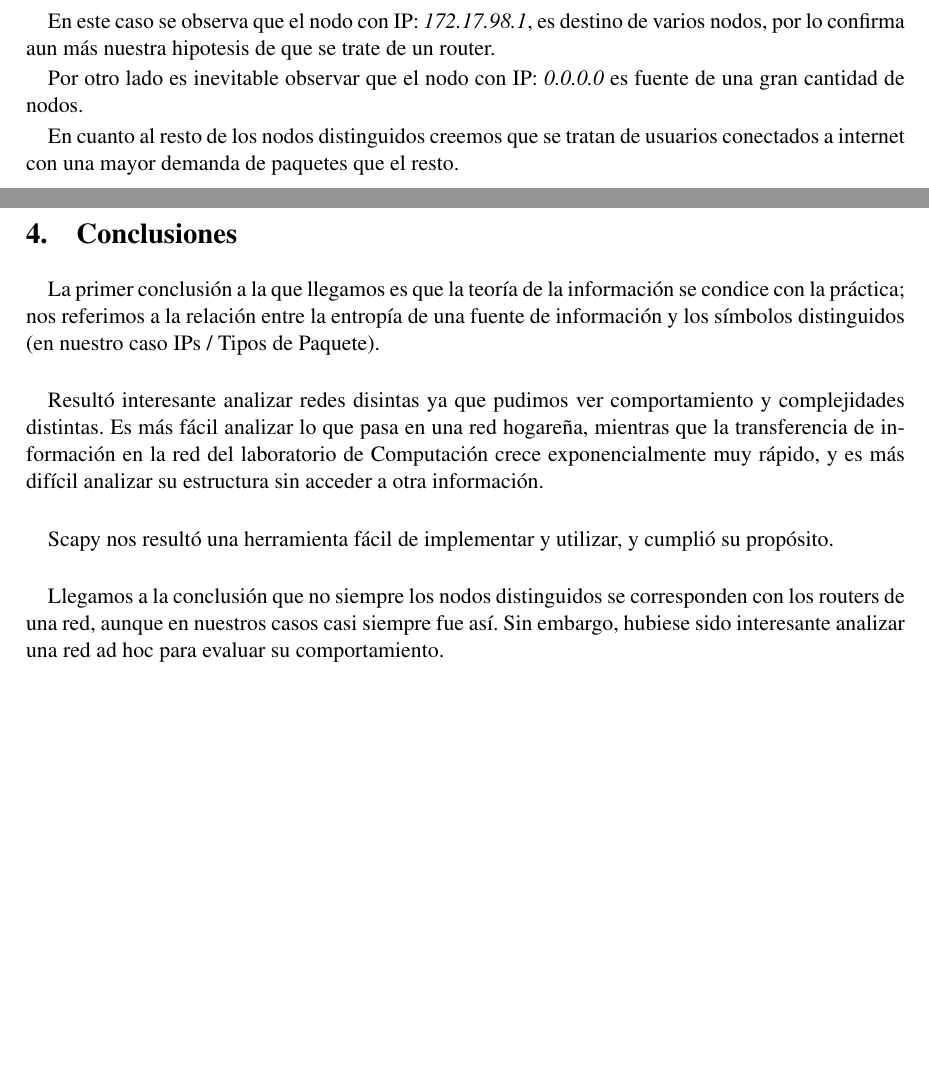
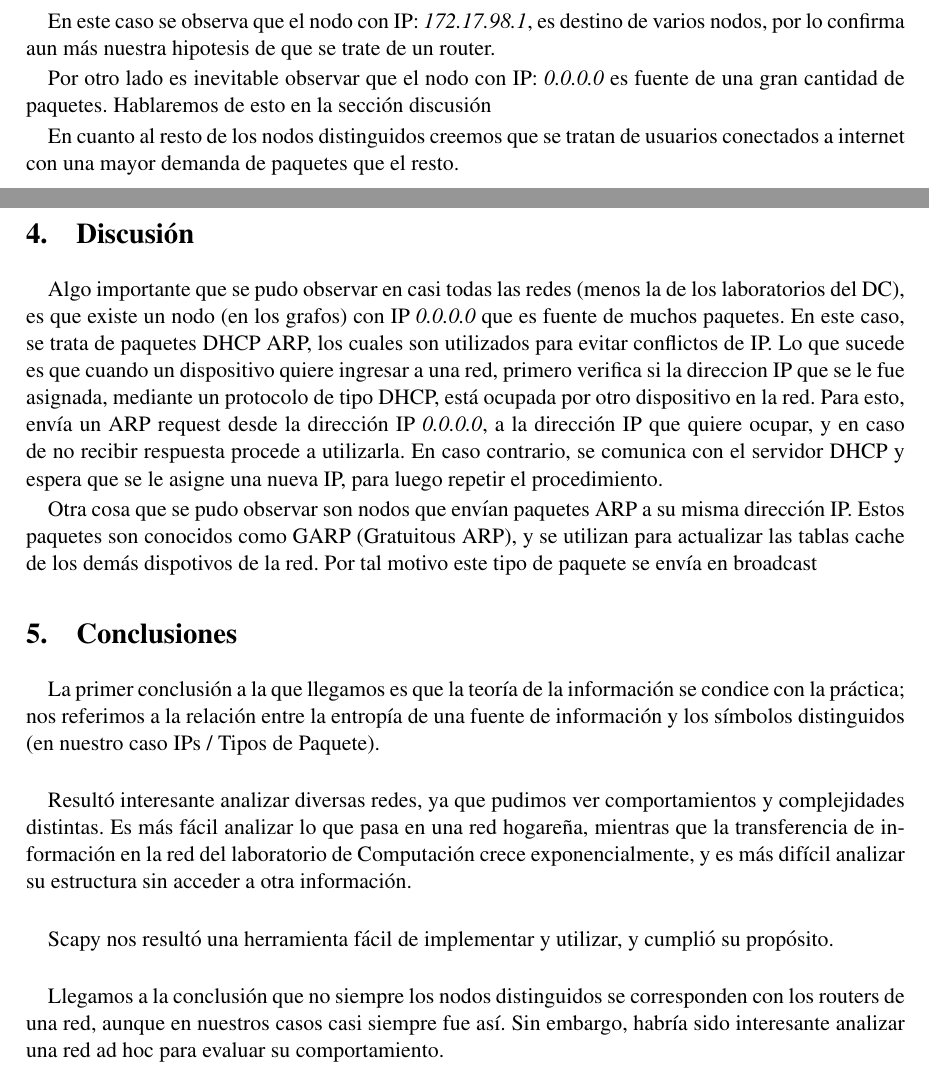
Before and after one commit to dtemnyk/TP1-Redes, a LaTeX document (informe/informe.tex, which reads informe/conclusion.tex, informe/discusion.tex, informe/red2.tex): two parts of pages 13 and 23 of 23 before the commit and two parts of pages 12 and 22 of 22 after it, joined at a grey line, cut so that both start at the same text, the shorter picture padded with empty space. Compiled offline with pdfLaTeX.

Commit message:
discusion

```diff
--- a/informe/conclusion.tex
+++ b/informe/conclusion.tex
@@ -2,8 +2,8 @@
 
 La primer conclusión a la que llegamos es que la teoría de la información se condice con la práctica; nos referimos a la relación entre la entropía de una fuente de información y los símbolos distinguidos (en nuestro caso IPs / Tipos de Paquete).\\
 
-Resultó interesante analizar redes disintas ya que pudimos ver comportamiento y complejidades distintas. Es más fácil analizar lo que pasa en una red hogareña, mientras que la transferencia de información en la red del laboratorio de Computación crece exponencialmente muy rápido, y es más difícil analizar su estructura sin acceder a otra información.\\
+Resultó interesante analizar diversas redes, ya que pudimos ver comportamientos y complejidades distintas. Es más fácil analizar lo que pasa en una red hogareña, mientras que la transferencia de información en la red del laboratorio de Computación crece exponencialmente, y es más difícil analizar su estructura sin acceder a otra información.\\
 
 Scapy nos resultó una herramienta fácil de implementar y utilizar, y cumplió su propósito.\\
 
-Llegamos a la conclusión que no siempre los nodos distinguidos se corresponden con los routers de una red, aunque en nuestros casos casi siempre fue así. Sin embargo, hubiese sido interesante analizar una red ad hoc para evaluar su comportamiento.\\
+Llegamos a la conclusión que no siempre los nodos distinguidos se corresponden con los routers de una red, aunque en nuestros casos casi siempre fue así. Sin embargo, habría sido interesante analizar una red ad hoc para evaluar su comportamiento.\\
--- /dev/null
+++ b/informe/discusion.tex
@@ -0,0 +1,5 @@
+\section{Discusión}
+
+Algo importante que se pudo observar en casi todas las redes (menos la de los laboratorios del DC), es que existe un nodo (en los grafos) con IP \textit{0.0.0.0} que es fuente de muchos paquetes. En este caso, se trata de paquetes DHCP ARP, los cuales son utilizados para evitar conflictos de IP. Lo que sucede es que cuando un dispositivo quiere ingresar a una red, primero verifica si la direccion IP que se le fue asignada, mediante un protocolo de tipo DHCP, está ocupada por otro dispositivo en la red. Para esto, envía un ARP request desde la dirección IP \textit{0.0.0.0}, a la dirección IP que quiere ocupar, y en caso de no recibir respuesta procede a utilizarla. En caso contrario, se comunica con el servidor DHCP y espera que se le asigne una nueva IP, para luego repetir el procedimiento.
+
+Otra cosa que se pudo observar son nodos que envían paquetes ARP a su misma dirección IP. Estos paquetes son conocidos como GARP (Gratuitous ARP), y se utilizan para actualizar las tablas cache de los demás dispotivos de la red. Por tal motivo este tipo de paquete se envía en broadcast
--- a/informe/informe.tex
+++ b/informe/informe.tex
@@ -138,6 +137,8 @@ pdfstartview={XYZ null null 0.80},
 \newpage
 \input{experimentacion.tex}
 \newpage
+\input{discusion.tex}
+
 \input{conclusion.tex}
 
 
--- a/informe/red2.tex
+++ b/informe/red2.tex
@@ -57,6 +57,6 @@ A continuación se muestra el tráfico de la red para poder reconocer con qué d
 
 En este caso se observa que el nodo con IP: \textit{172.17.98.1}, es destino de varios nodos, por lo confirma aun más nuestra hipotesis de que se trate de un router.
 
-Por otro lado es inevitable observar que el nodo con IP: \textit{0.0.0.0} es fuente de una gran cantidad de nodos.
+Por otro lado es inevitable observar que el nodo con IP: \textit{0.0.0.0} es fuente de una gran cantidad de paquetes. Hablaremos de esto en la sección discusión
 
 En cuanto al resto de los nodos distinguidos creemos que se tratan de usuarios conectados a internet con una mayor demanda de paquetes que el resto.
```
Also changed, not shown: informe/informe.tex (1 more changed lines).
